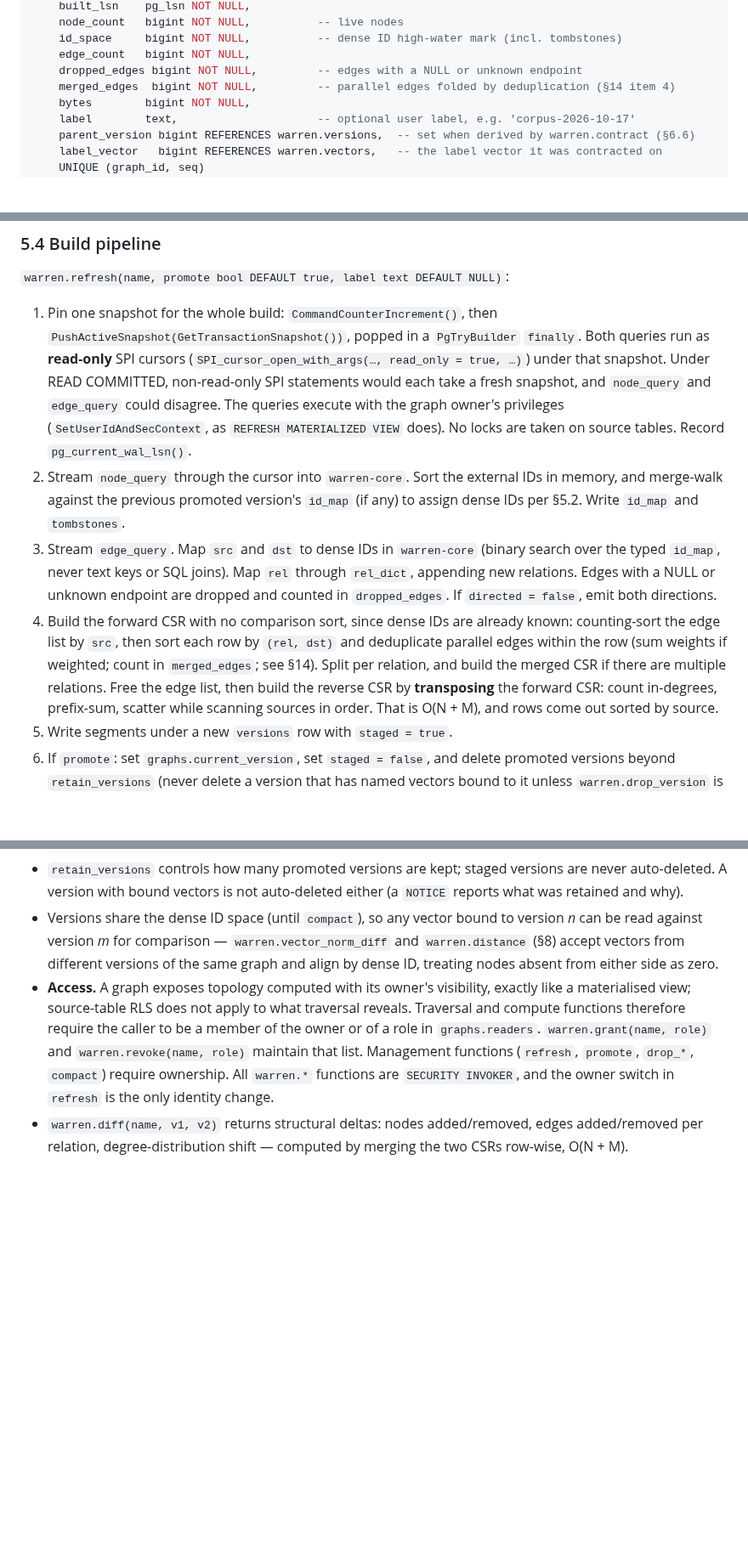
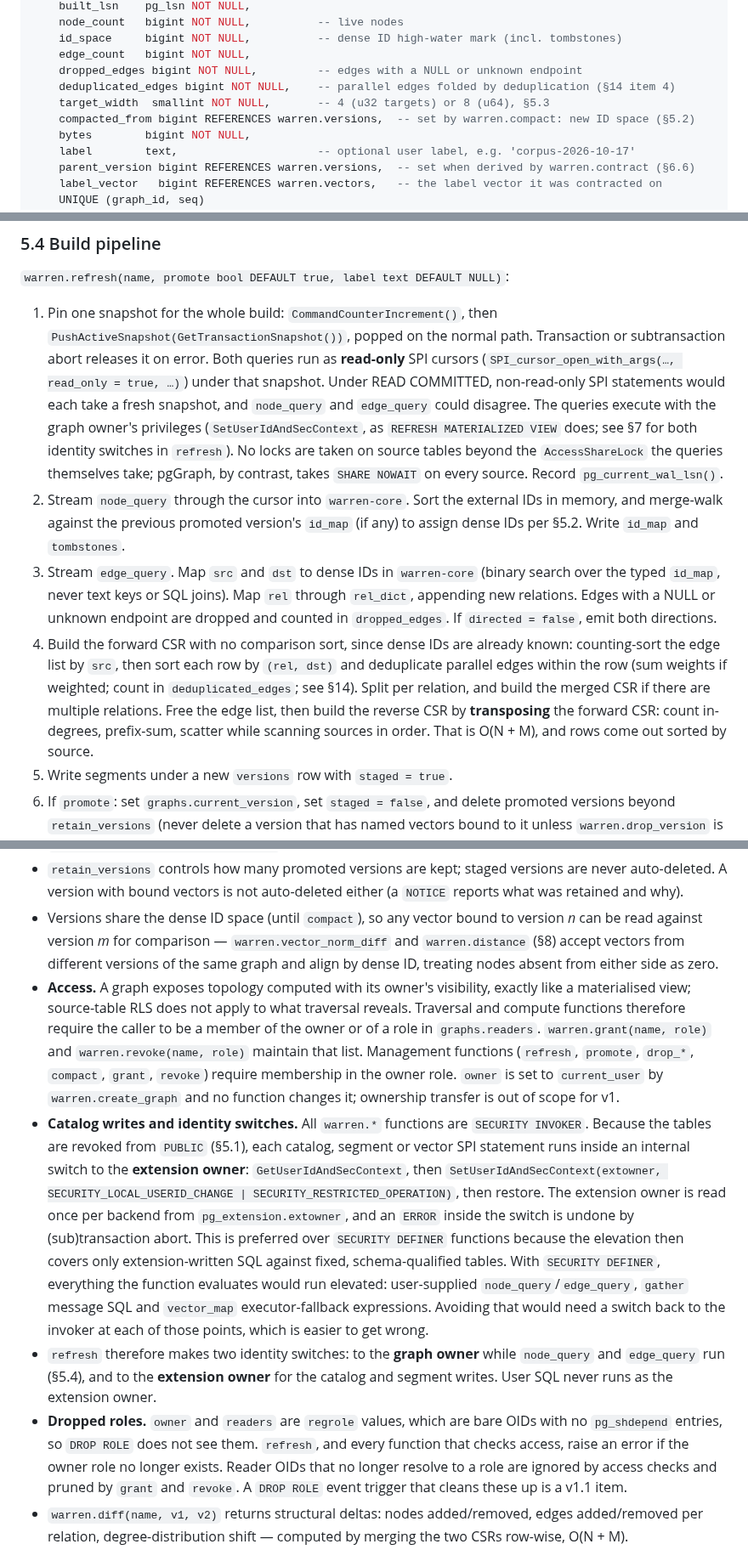
Before and after one commit to ExaDev/pg_warren, a Markdown page: DESIGN.md, 3 parts joined by grey strips. Shown at 85% size. GitHub-like rendering; blank space fills up the shorter version.

```diff
--- a/DESIGN.md
+++ b/DESIGN.md
@@ -178,7 +178,9 @@ CREATE TABLE warren.versions (
     id_space     bigint NOT NULL,          -- dense ID high-water mark (incl. tombstones)
     edge_count   bigint NOT NULL,
     dropped_edges bigint NOT NULL,         -- edges with a NULL or unknown endpoint
-    merged_edges  bigint NOT NULL,         -- parallel edges folded by deduplication (§14 item 4)
+    deduplicated_edges bigint NOT NULL,    -- parallel edges folded by deduplication (§14 item 4)
+    target_width  smallint NOT NULL,       -- 4 (u32 targets) or 8 (u64), §5.3
+    compacted_from bigint REFERENCES warren.versions,  -- set by warren.compact: new ID space (§5.2)
     bytes        bigint NOT NULL,
     label        text,                     -- optional user label, e.g. 'corpus-2026-10-17'
     parent_version bigint REFERENCES warren.versions,  -- set when derived by warren.contract (§6.6)
@@ -255,10 +259,10 @@ Every segment is validated on load, before any unchecked slice is formed: alignm
 
 `warren.refresh(name, promote bool DEFAULT true, label text DEFAULT NULL)`:
 
-1. Pin one snapshot for the whole build: `CommandCounterIncrement()`, then `PushActiveSnapshot(GetTransactionSnapshot())`, popped in a `PgTryBuilder` `finally`. Both queries run as **read-only** SPI cursors (`SPI_cursor_open_with_args(…, read_only = true, …)`) under that snapshot. Under READ COMMITTED, non-read-only SPI statements would each take a fresh snapshot, and `node_query` and `edge_query` could disagree. The queries execute with the graph owner's privileges (`SetUserIdAndSecContext`, as `REFRESH MATERIALIZED VIEW` does). No locks are taken on source tables. Record `pg_current_wal_lsn()`.
+1. Pin one snapshot for the whole build: `CommandCounterIncrement()`, then `PushActiveSnapshot(GetTransactionSnapshot())`, popped on the normal path. Transaction or subtransaction abort releases it on error. Both queries run as **read-only** SPI cursors (`SPI_cursor_open_with_args(…, read_only = true, …)`) under that snapshot. Under READ COMMITTED, non-read-only SPI statements would each take a fresh snapshot, and `node_query` and `edge_query` could disagree. The queries execute with the graph owner's privileges (`SetUserIdAndSecContext`, as `REFRESH MATERIALIZED VIEW` does; see §7 for both identity switches in `refresh`). No locks are taken on source tables beyond the `AccessShareLock` the queries themselves take; pgGraph, by contrast, takes `SHARE NOWAIT` on every source. Record `pg_current_wal_lsn()`.
 2. Stream `node_query` through the cursor into `warren-core`. Sort the external IDs in memory, and merge-walk against the previous promoted version's `id_map` (if any) to assign dense IDs per §5.2. Write `id_map` and `tombstones`.
 3. Stream `edge_query`. Map `src` and `dst` to dense IDs in `warren-core` (binary search over the typed `id_map`, never text keys or SQL joins). Map `rel` through `rel_dict`, appending new relations. Edges with a NULL or unknown endpoint are dropped and counted in `dropped_edges`. If `directed = false`, emit both directions.
-4. Build the forward CSR with no comparison sort, since dense IDs are already known: counting-sort the edge list by `src`, then sort each row by `(rel, dst)` and deduplicate parallel edges within the row (sum weights if weighted; count in `merged_edges`; see §14). Split per relation, and build the merged CSR if there are multiple relations. Free the edge list, then build the reverse CSR by **transposing** the forward CSR: count in-degrees, prefix-sum, scatter while scanning sources in order. That is O(N + M), and rows come out sorted by source.
+4. Build the forward CSR with no comparison sort, since dense IDs are already known: counting-sort the edge list by `src`, then sort each row by `(rel, dst)` and deduplicate parallel edges within the row (sum weights if weighted; count in `deduplicated_edges`; see §14). Split per relation, and build the merged CSR if there are multiple relations. Free the edge list, then build the reverse CSR by **transposing** the forward CSR: count in-degrees, prefix-sum, scatter while scanning sources in order. That is O(N + M), and rows come out sorted by source.
 5. Write segments under a new `versions` row with `staged = true`.
 6. If `promote`: set `graphs.current_version`, set `staged = false`, and delete promoted versions beyond `retain_versions` (never delete a version that has named vectors bound to it unless `warren.drop_version` is called explicitly — see §7).
 
@@ -508,7 +512,10 @@ SuiteSparse:GraphBLAS is the mature implementation of the semiring model (masks,
 - `warren.refresh(name, promote := false)` builds a **staged** version: fully built, loadable, queryable by explicit `version`, but not visible to callers that use the default. `warren.promote(name, version)` makes it current; `warren.drop_version(name, version)` discards it.
 - `retain_versions` controls how many promoted versions are kept; staged versions are never auto-deleted. A version with bound vectors is not auto-deleted either (a `NOTICE` reports what was retained and why).
 - Versions share the dense ID space (until `compact`), so any vector bound to version *n* can be read against version *m* for comparison — `warren.vector_norm_diff` and `warren.distance` (§8) accept vectors from different versions of the same graph and align by dense ID, treating nodes absent from either side as zero.
-- **Access.** A graph exposes topology computed with its owner's visibility, exactly like a materialised view; source-table RLS does not apply to what traversal reveals. Traversal and compute functions therefore require the caller to be a member of the owner or of a role in `graphs.readers`. `warren.grant(name, role)` and `warren.revoke(name, role)` maintain that list. Management functions (`refresh`, `promote`, `drop_*`, `compact`) require ownership. All `warren.*` functions are `SECURITY INVOKER`, and the owner switch in `refresh` is the only identity change.
+- **Access.** A graph exposes topology computed with its owner's visibility, exactly like a materialised view; source-table RLS does not apply to what traversal reveals. Traversal and compute functions therefore require the caller to be a member of the owner or of a role in `graphs.readers`. `warren.grant(name, role)` and `warren.revoke(name, role)` maintain that list. Management functions (`refresh`, `promote`, `drop_*`, `compact`, `grant`, `revoke`) require membership in the owner role. `owner` is set to `current_user` by `warren.create_graph` and no function changes it; ownership transfer is out of scope for v1.
+- **Catalog writes and identity switches.** All `warren.*` functions are `SECURITY INVOKER`. Because the tables are revoked from `PUBLIC` (§5.1), each catalog, segment or vector SPI statement runs inside an internal switch to the **extension owner**: `GetUserIdAndSecContext`, then `SetUserIdAndSecContext(extowner, SECURITY_LOCAL_USERID_CHANGE | SECURITY_RESTRICTED_OPERATION)`, then restore. The extension owner is read once per backend from `pg_extension.extowner`, and an `ERROR` inside the switch is undone by (sub)transaction abort. This is preferred over `SECURITY DEFINER` functions because the elevation then covers only extension-written SQL against fixed, schema-qualified tables. With `SECURITY DEFINER`, everything the function evaluates would run elevated: user-supplied `node_query`/`edge_query`, `gather` message SQL and `vector_map` executor-fallback expressions. Avoiding that would need a switch back to the invoker at each of those points, which is easier to get wrong.
+- `refresh` therefore makes two identity switches: to the **graph owner** while `node_query` and `edge_query` run (§5.4), and to the **extension owner** for the catalog and segment writes. User SQL never runs as the extension owner.
+- **Dropped roles.** `owner` and `readers` are `regrole` values, which are bare OIDs with no `pg_shdepend` entries, so `DROP ROLE` does not see them. `refresh`, and every function that checks access, raise an error if the owner role no longer exists. Reader OIDs that no longer resolve to a role are ignored by access checks and pruned by `grant` and `revoke`. A `DROP ROLE` event trigger that cleans these up is a v1.1 item.
 - `warren.diff(name, v1, v2)` returns structural deltas: nodes added/removed, edges added/removed per relation, degree-distribution shift — computed by merging the two CSRs row-wise, O(N + M).
 
 ## 8. Change detection workflow
```
Also changed, not shown: other parts of DESIGN.md (+14 -12 lines), CLAUDE.md (+12 -10 lines), docs/prior-art-notes.md (+15 -14 lines).
